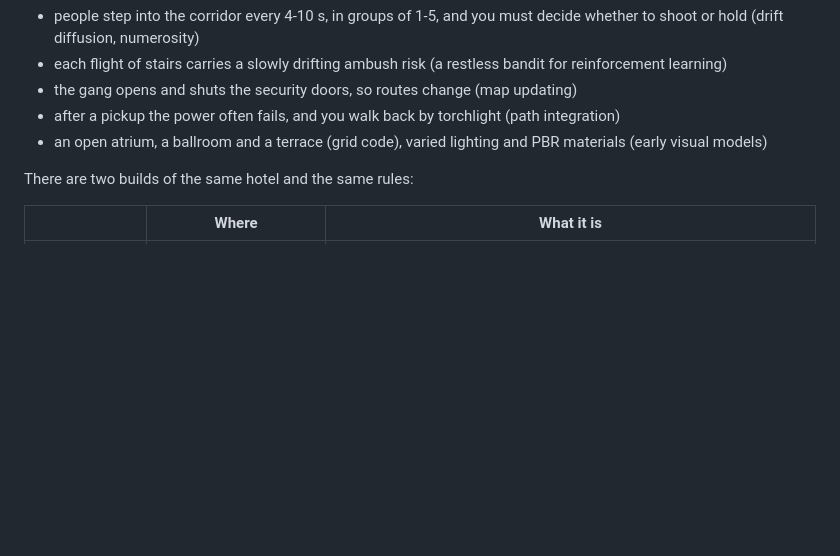
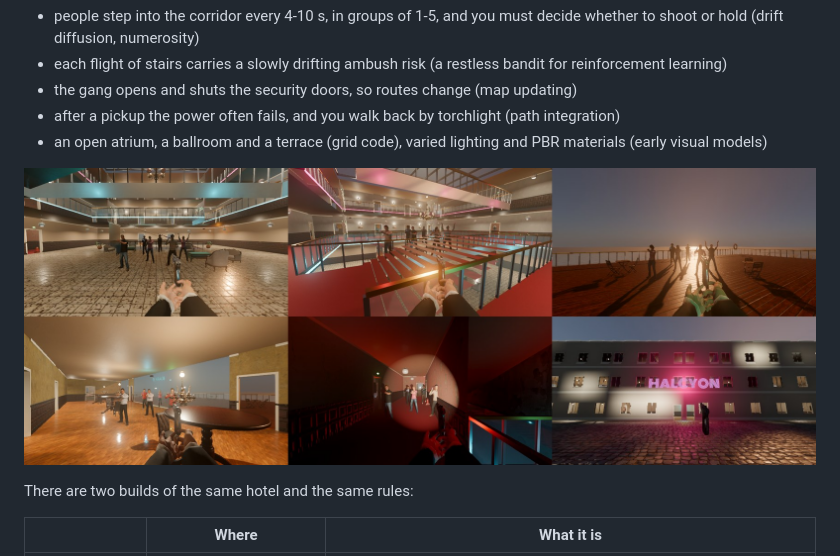
Before and after one commit to samuelling/Halcyon, a Markdown page: README.md, the part around the change. Rendered like a GitHub page; pictures changed too: docs/godot.jpg (added); blank space fills up the shorter version.

Commit message:
README picture of the Godot build
Co-Authored-By: Claude Fable 5.2 <noreply@anthropic.com>
Claude-Session: https://claude.ai/code/session_019Q61qcJR8jHpj6fp7viA7C

```diff
--- a/README.md
+++ b/README.md
@@ -12,6 +12,8 @@ them out. Every mechanic runs inside the same fight:
 - after a pickup the power often fails, and you walk back by torchlight (path integration)
 - an open atrium, a ballroom and a terrace (grid code), varied lighting and PBR materials (early
   visual models)
+
+![Six views of the Godot build: the lobby under the atrium, the galleries with their light lines, the pool terrace at dusk, the ballroom, a corridor in a blackout by torchlight, the front of the hotel](docs/godot.jpg)
 
 There are two builds of the same hotel and the same rules:
 
```
Also changed, not shown: 1 other file.
